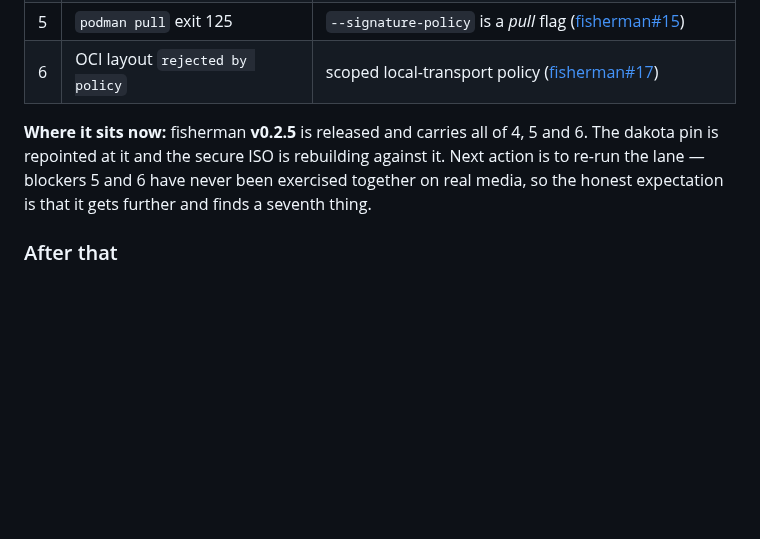
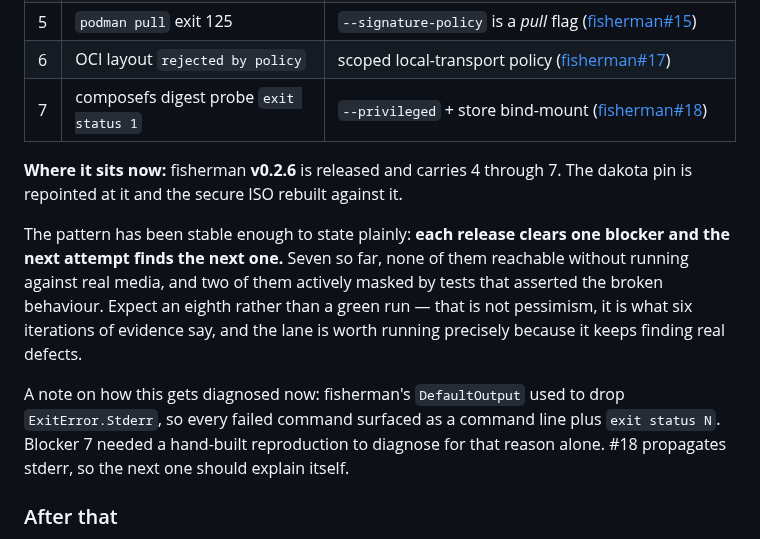
Before and after one commit to frostyard/lab, a Markdown page: docs/roadmap.md, the part around the change. Drawn GitHub-style; blank space fills up the shorter version.

Commit message:
docs(roadmap): blocker 7 cleared, v0.2.6 released
composefs digest probe failed with a bare 'exit status 1'. bootc reads
the store from inside the container, where --root means nothing: it
resolves the in-container default path and mounts the overlay itself, so
it needs --privileged AND the store bind-mounted. Verified directly --
privileged alone still fails.

Also records why that one was expensive: DefaultOutput dropped
ExitError.Stderr, so the failure surfaced as a command line and a number
and needed a hand-built reproduction. fisherman#18 propagates stderr.

States the pattern honestly: seven blockers, each found only by running
against real media, two of them masked by tests asserting the broken
behaviour. An eighth is more likely than a green run.

Co-Authored-By: Claude Opus 5 (1M context) <noreply@anthropic.com>

```diff
--- a/docs/roadmap.md
+++ b/docs/roadmap.md
@@ -45,12 +45,22 @@ next — none of them findable without running against real media:
 | 4 | systemd `261.1-3` vs media `261.2-1` | version floors ([fisherman#14](https://github.com/frostyard/fisherman/pull/14), [snosi#509](https://github.com/frostyard/snosi/pull/509)) |
 | 5 | `podman pull` exit 125 | `--signature-policy` is a *pull* flag ([fisherman#15](https://github.com/frostyard/fisherman/pull/15)) |
 | 6 | OCI layout `rejected by policy` | scoped local-transport policy ([fisherman#17](https://github.com/frostyard/fisherman/pull/17)) |
+| 7 | composefs digest probe `exit status 1` | `--privileged` + store bind-mount ([fisherman#18](https://github.com/frostyard/fisherman/pull/18)) |
 
-**Where it sits now:** fisherman **v0.2.5** is released and carries all of 4, 5
-and 6. The dakota pin is repointed at it and the secure ISO is rebuilding
-against it. Next action is to re-run the lane — blockers 5 and 6 have never been
-exercised together on real media, so the honest expectation is that it gets
-further and finds a seventh thing.
+**Where it sits now:** fisherman **v0.2.6** is released and carries 4 through 7.
+The dakota pin is repointed at it and the secure ISO rebuilt against it.
+
+The pattern has been stable enough to state plainly: **each release clears one
+blocker and the next attempt finds the next one.** Seven so far, none of them
+reachable without running against real media, and two of them actively masked by
+tests that asserted the broken behaviour. Expect an eighth rather than a green
+run — that is not pessimism, it is what six iterations of evidence say, and the
+lane is worth running precisely because it keeps finding real defects.
+
+A note on how this gets diagnosed now: fisherman's `DefaultOutput` used to drop
+`ExitError.Stderr`, so every failed command surfaced as a command line plus
+`exit status N`. Blocker 7 needed a hand-built reproduction to diagnose for that
+reason alone. #18 propagates stderr, so the next one should explain itself.
 
 ### After that
 
```
